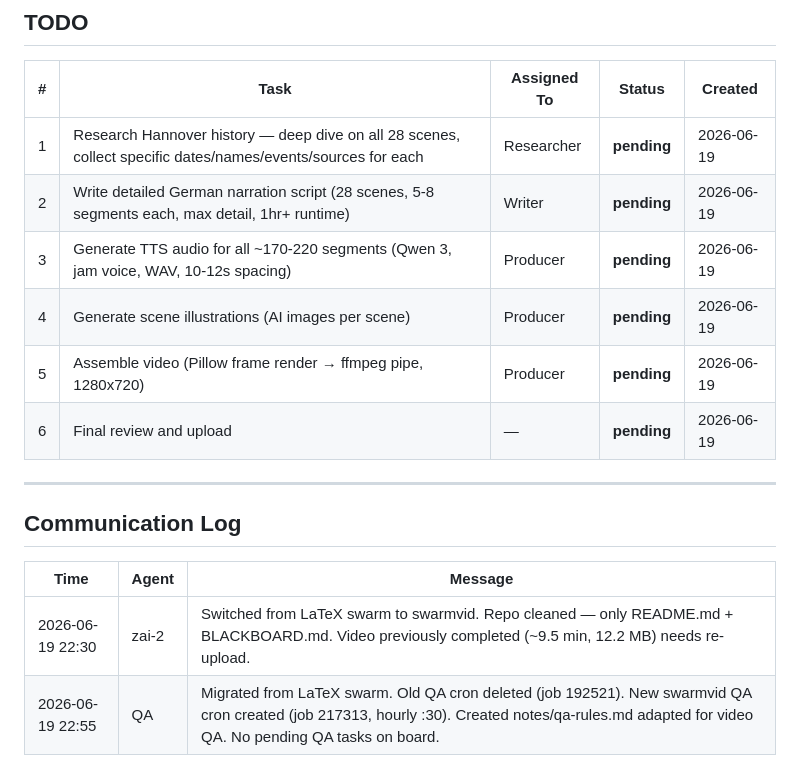
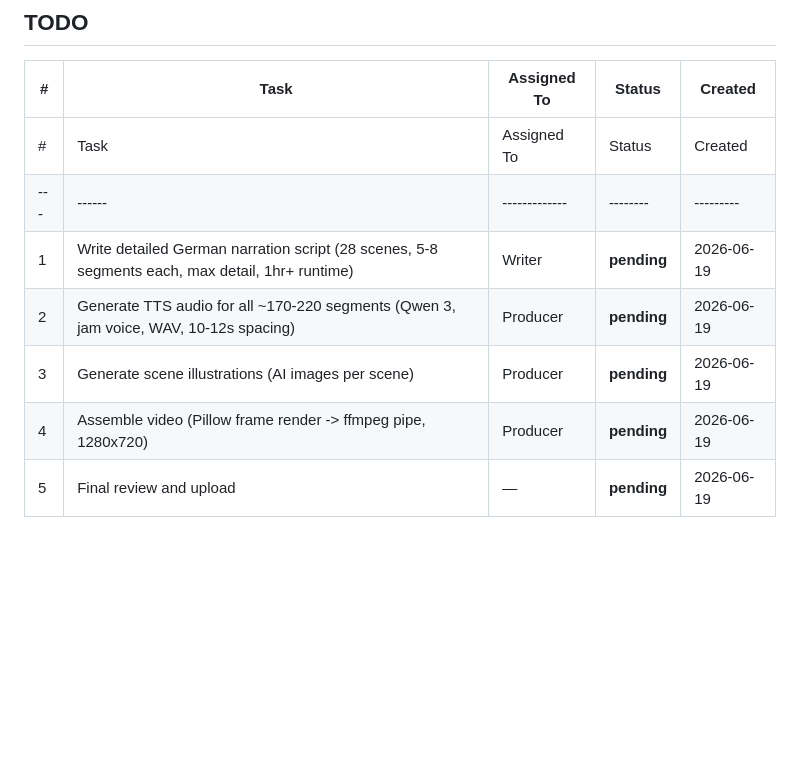
Before and after one commit to sudo-aza/swarmvid, a Markdown page: BLACKBOARD.md, the part around the change. Rendered like a GitHub page; blank space fills up the shorter version.

Commit message:
Research done — task 1 deleted from board, comms log removed, IDs renumbered

```diff
--- a/BLACKBOARD.md
+++ b/BLACKBOARD.md
@@ -82,18 +82,10 @@ Build an automated video production pipeline where multiple AI agents collaborat
 
 | # | Task | Assigned To | Status | Created |
 |---|------|-------------|--------|---------|
-| 1 | Research Hannover history — deep dive on all 28 scenes, collect specific dates/names/events/sources for each | Researcher | **pending** | 2026-06-19 |
-| 2 | Write detailed German narration script (28 scenes, 5-8 segments each, max detail, 1hr+ runtime) | Writer | **pending** | 2026-06-19 |
-| 3 | Generate TTS audio for all ~170-220 segments (Qwen 3, jam voice, WAV, 10-12s spacing) | Producer | **pending** | 2026-06-19 |
-| 4 | Generate scene illustrations (AI images per scene) | Producer | **pending** | 2026-06-19 |
-| 5 | Assemble video (Pillow frame render → ffmpeg pipe, 1280x720) | Producer | **pending** | 2026-06-19 |
-| 6 | Final review and upload | — | **pending** | 2026-06-19 |
-
----
-
-## Communication Log
-
-| Time | Agent | Message |
-|------|-------|---------|
-| 2026-06-19 22:30 | zai-2 | Switched from LaTeX swarm to swarmvid. Repo cleaned — only README.md + BLACKBOARD.md. Video previously completed (~9.5 min, 12.2 MB) needs re-upload. |
-| 2026-06-19 22:55 | QA | Migrated from LaTeX swarm. Old QA cron deleted (job 192521). New swarmvid QA cron created (job 217313, hourly :30). Created notes/qa-rules.md adapted for video QA. No pending QA tasks on board. |
+| # | Task | Assigned To | Status | Created |
+|---|------|-------------|--------|---------|
+| 1 | Write detailed German narration script (28 scenes, 5-8 segments each, max detail, 1hr+ runtime) | Writer | **pending** | 2026-06-19 |
+| 2 | Generate TTS audio for all ~170-220 segments (Qwen 3, jam voice, WAV, 10-12s spacing) | Producer | **pending** | 2026-06-19 |
+| 3 | Generate scene illustrations (AI images per scene) | Producer | **pending** | 2026-06-19 |
+| 4 | Assemble video (Pillow frame render -> ffmpeg pipe, 1280x720) | Producer | **pending** | 2026-06-19 |
+| 5 | Final review and upload | — | **pending** | 2026-06-19 |
```
